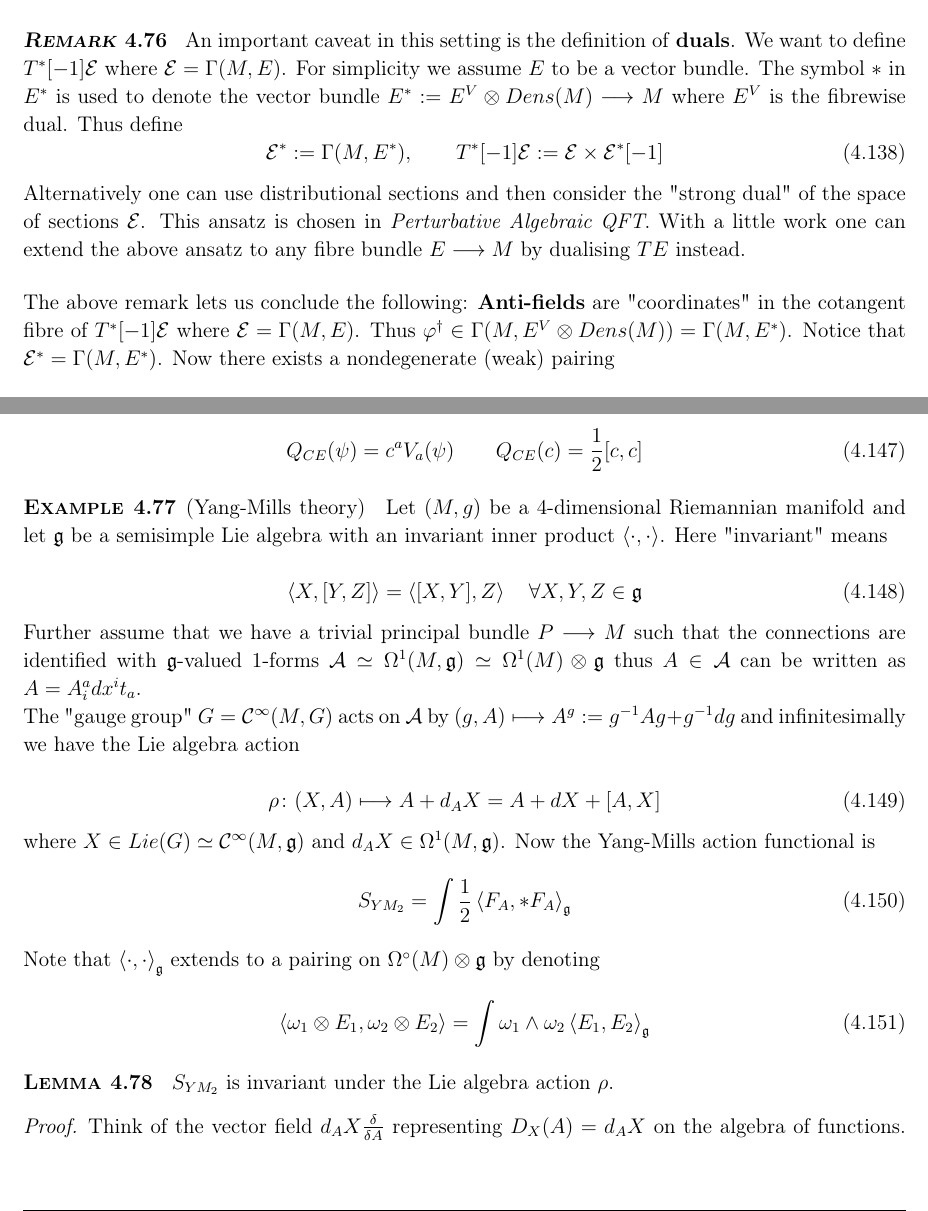
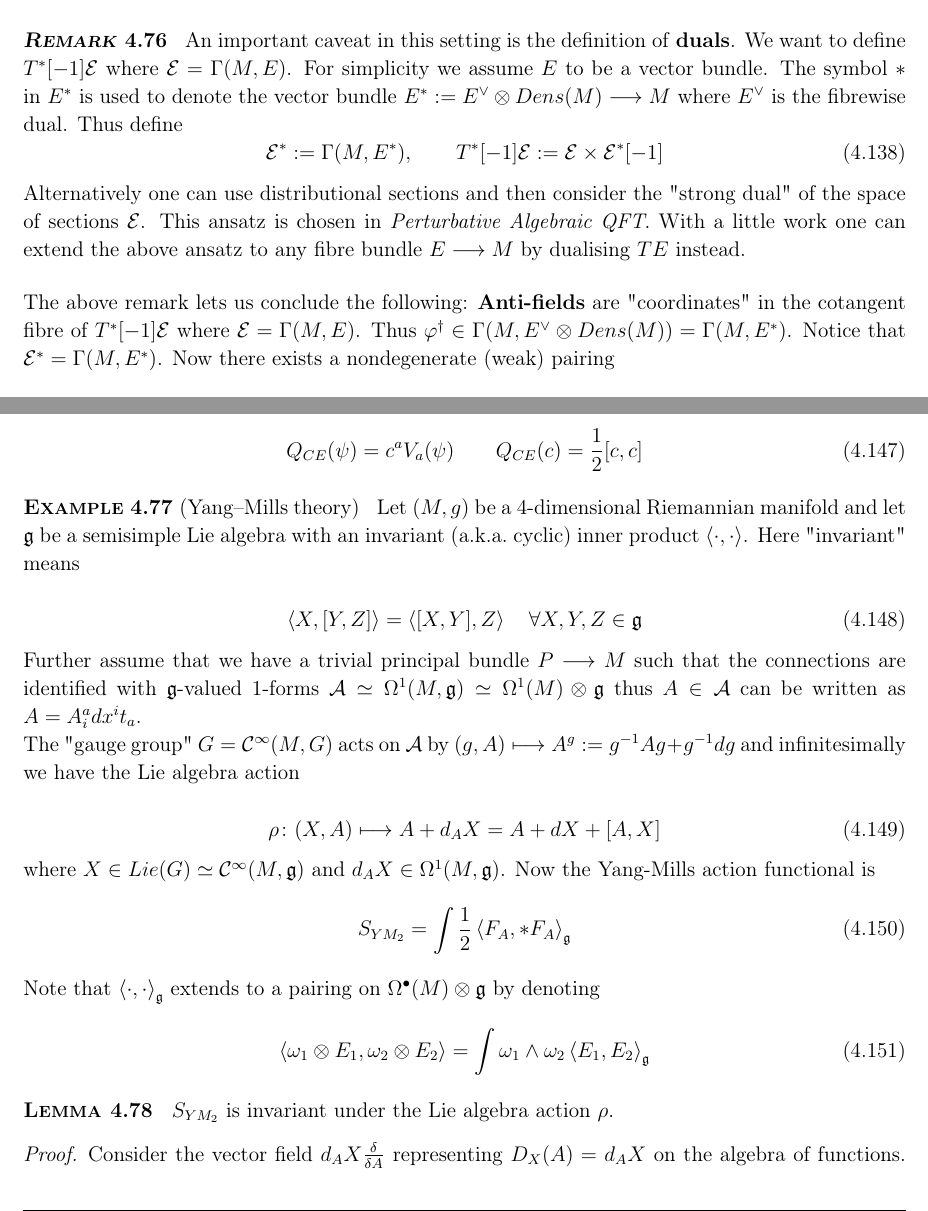
Before and after one commit to Leon-Menger/MACQFT, a LaTeX document (main/script.tex, which reads Parts/Gauge_Theories.tex): two parts of pages 121 and 122 of 132, joined at a grey line, cut so that both start at the same text. Compiled offline with pdfLaTeX.

Commit message:
O - almost final fixes

```diff
--- a/Parts/Gauge_Theories.tex
+++ b/Parts/Gauge_Theories.tex
@@ -1222,14 +1222,14 @@ Our goal in this chapter is to construct an $\infty$-dimensional generalisation
 Now the space of BV fields is given by the sections $\FF = \Gamma(M, F)$ in the sense of classical field theory. Thus we know how to make sense of $J^\infty F$, $\Ci(J^\infty F)$, $C_{loc}^\infty(\FF)$ and so on.
 
 \begin{rem}
-  An important caveat in this setting is the definition of \textbf{duals}. We want to define $T^*[-1] \EE$ where $\EE = \Gamma(M, E)$. For simplicity we assume $E$ to be a vector bundle. The symbol $*$ in $E^*$ is used to denote the vector bundle $E^* := E^V \otimes Dens(M) \lra M$ where $E^V$ is the fibrewise dual. Thus define
+  An important caveat in this setting is the definition of \textbf{duals}. We want to define $T^*[-1] \EE$ where $\EE = \Gamma(M, E)$. For simplicity we assume $E$ to be a vector bundle. The symbol $*$ in $E^*$ is used to denote the vector bundle $E^* := E^\vee \otimes Dens(M) \lra M$ where $E^\vee$ is the fibrewise dual. Thus define
   \begin{equation}
     \EE^* := \Gamma(M, E^*), \quad \quad T^*[-1]\EE := \EE \times \EE^*[-1]
   \end{equation}
   Alternatively one can use distributional sections and then consider the "strong dual" of the space of sections $\EE$. This ansatz is chosen in \emph{Perturbative Algebraic QFT}. With a little work one can extend the above ansatz to any fibre bundle $E \lra M$ by dualising $TE$ instead.
 \end{rem}
 
-The above remark lets us conclude the following: \textbf{Anti-fields} are "coordinates" in the cotangent fibre of $T^*[-1]\EE$ where $\EE = \Gamma(M, E)$. Thus $\phi^\dagger \in \Gamma(M, E^V \otimes Dens(M)) = \Gamma(M, E^*)$. Notice that $\EE^* = \Gamma(M, E^*)$. Now there exists a nondegenerate (weak) pairing
+The above remark lets us conclude the following: \textbf{Anti-fields} are "coordinates" in the cotangent fibre of $T^*[-1]\EE$ where $\EE = \Gamma(M, E)$. Thus $\phi^\dagger \in \Gamma(M, E^\vee \otimes Dens(M)) = \Gamma(M, E^*)$. Notice that $\EE^* = \Gamma(M, E^*)$. Now there exists a nondegenerate (weak) pairing
 \begin{align}
   T_\phi \EE \otimes T^*_\phi \EE &\lra \CC/\RR \\
   (v_\phi, \alpha_\phi) &\lmap \int_M \pair{v_\phi}{\alpha_\phi}
@@ -1269,8 +1269,8 @@ where $p \colon \FF_{BV} \lra \FF \times \Gamma(M, \gf[1])$ for $\FF_{BV} = T^*[
   Q_{CE}(\psi) = c^a V_a(\psi) \quad \quad Q_{CE} (c) = \frac{1}{2} [c,c]
 \end{equation}
 
-\begin{example}[Yang-Mills theory]
-  Let $(M,g)$ be a $4$-dimensional Riemannian manifold and let $\gf$ be a semisimple Lie algebra with an invariant inner product $\pair{\cdot}{\cdot}$. Here "invariant" means
+\begin{example}[Yang--Mills theory]
+  Let $(M,g)$ be a $4$-dimensional Riemannian manifold and let $\gf$ be a semisimple Lie algebra with an invariant (a.k.a.\ cyclic) inner product $\pair{\cdot}{\cdot}$. Here "invariant" means
 
   \begin{equation}
     \pair{X}{[Y,Z]} = \pair{[X,Y]}{Z} \quad \forall X,Y,Z \in \gf
@@ -1287,7 +1287,7 @@ where $p \colon \FF_{BV} \lra \FF \times \Gamma(M, \gf[1])$ for $\FF_{BV} = T^*[
   \begin{equation}
     S_{YM_2} = \int \frac{1}{2} \pair{F_A}{* F_A}_\gf
   \end{equation}
-  Note that $\pair{\cdot}{\cdot}_\gf$ extends to a pairing on $\Omega^\circ(M) \otimes \gf$ by denoting
+  Note that $\pair{\cdot}{\cdot}_\gf$ extends to a pairing on $\Omega^\bullet(M) \otimes \gf$ by denoting
   \begin{equation}
     \pair{\omega_1 \otimes E_1}{\omega_2 \otimes E_2} = \int \omega_1 \wedge \omega_2 \pair{E_1}{E_2}_\gf
   \end{equation}
@@ -1295,7 +1295,7 @@ where $p \colon \FF_{BV} \lra \FF \times \Gamma(M, \gf[1])$ for $\FF_{BV} = T^*[
   \begin{lem}
     $S_{YM_2}$ is invariant under the Lie algebra action $\rho$.
   \begin{proof}
-    Think of the vector field $d_A X \frac{\delta}{\delta A}$ representing $D_X(A) = d_A X$ on the algebra of functions. Now recall that $F_A = dA + \frac{1}{2} [A,A]$ such that
+   Consider the vector field $d_A X \frac{\delta}{\delta A}$ representing $D_X(A) = d_A X$ on the algebra of functions. Now recall that $F_A = dA + \frac{1}{2} [A,A]$ such that
     \begin{align}
       D_X(F_A) &= d(d_A X) + [A, d_A X] = d[A,X] + [A,dX]
        [A,[A,X]]\\
```
Also changed, not shown: Parts/Gauge_Theories.tex (12 more changed lines).
